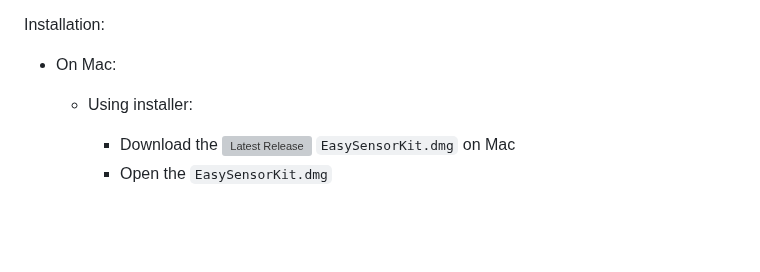
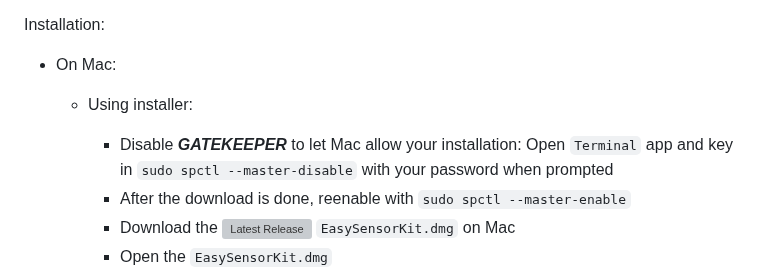
Before and after one commit to Promethees/microalbumin-Flask, a Markdown page: README.md, the part around the change. GitHub-like rendering; blank space fills up the shorter version; grey boxes are pictures that could not be loaded.

Commit message:
Add disable gatekeeper step to README

```diff
--- a/README.md
+++ b/README.md
@@ -8,6 +8,8 @@ Download:
 Installation:
 * On Mac:
 	- Using installer:
+		+ Disable ***GATEKEEPER*** to let Mac allow your installation: Open `Terminal` app and key in `sudo spctl --master-disable` with your password when prompted
+		+ After the download is done, reenable with `sudo spctl --master-enable`
 		+ Download the [![Latest Release](https://img.shields.io/github/v/release/Promethees/microalbumin-Flask?label=latest)](https://github.com/Promethees/microalbumin-Flask/releases/latest) `EasySensorKit.dmg` on Mac
 		+ Open the `EasySensorKit.dmg`
 		+ From it, run `install-tools-clone-repo`, then `install-venv` to install dependencies and virtual environment.
```
